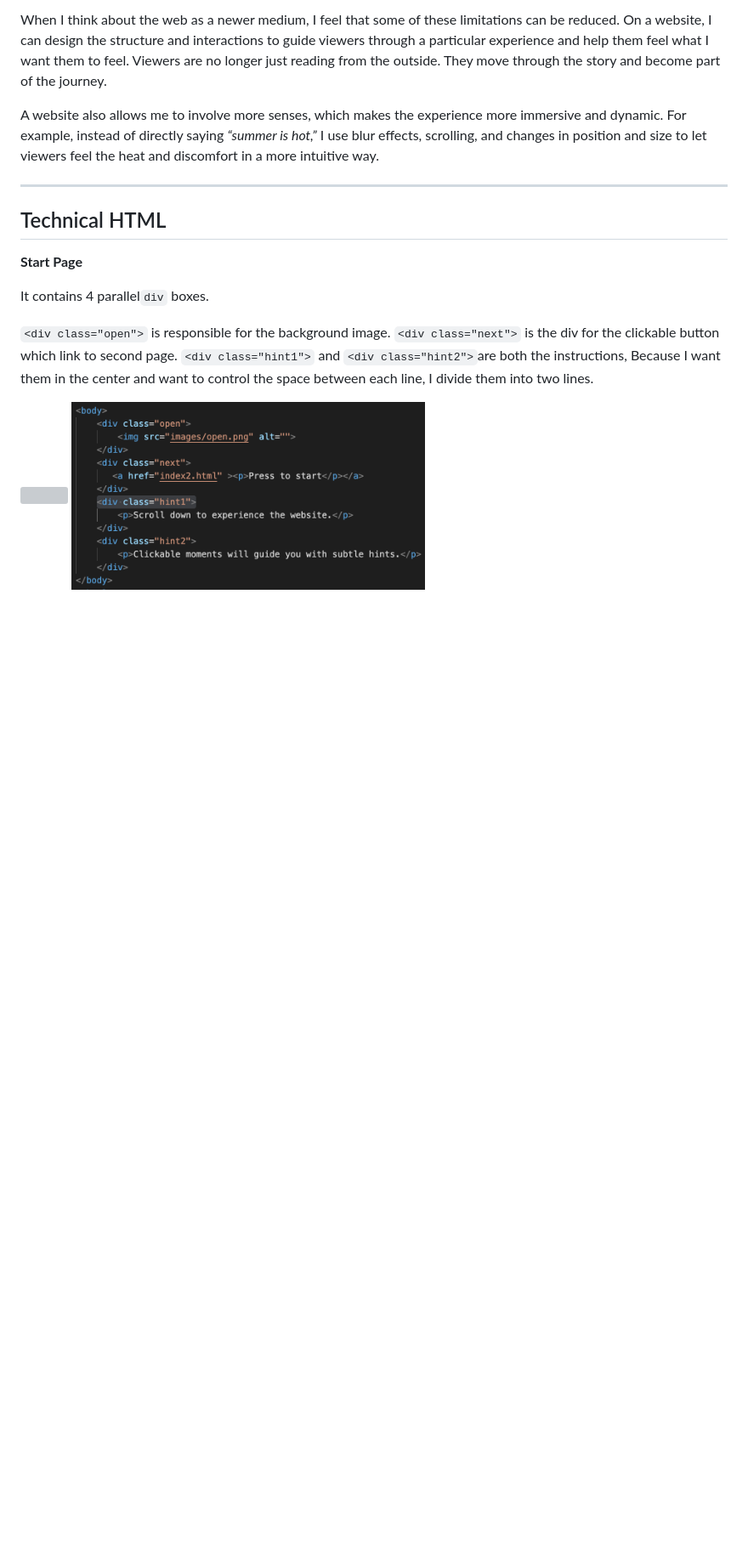
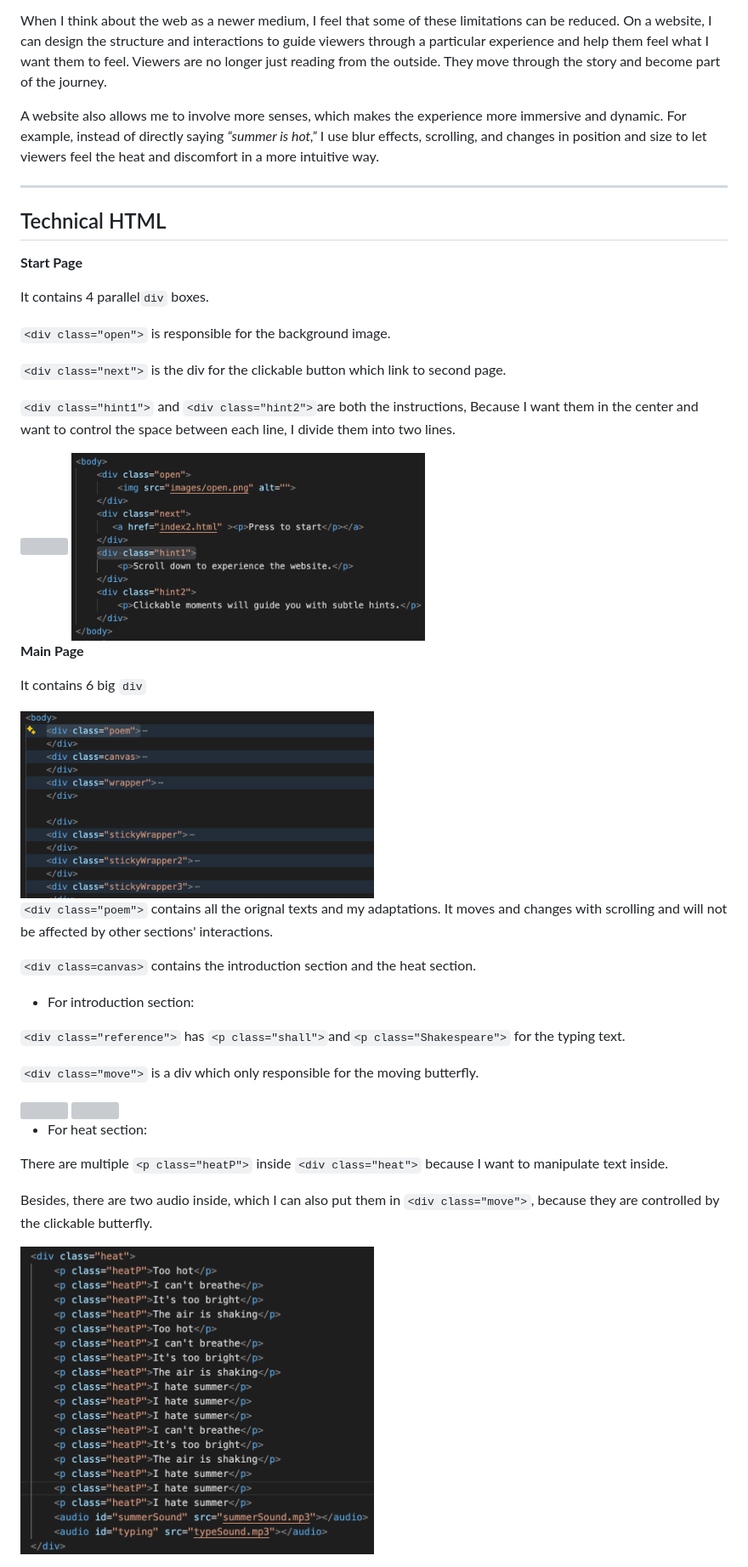
Before and after one commit to lo2272-hub/Communication-Lab, a Markdown page: Project2/README.md, the part around the change. Shown at 85% size. GitHub-like rendering; pictures changed too: Project2/heatDiv.png (added), Project2/mainPage.png (added); blank space fills up the shorter version; grey boxes are pictures that could not be loaded.

````diff
--- a/Project2/README.md
+++ b/Project2/README.md
@@ -88,8 +88,37 @@ A website also allows me to involve more senses, which makes the experience more
 It contains 4 parallel```div``` boxes.
 
 ```<div class="open">``` is responsible for the background image.
+
 ```<div class="next">``` is the div for the clickable button which link to second page.
+
 ```<div class="hint1">``` and ```<div class="hint2">```are both the instructions, Because I want them in the center and want to control the space between each line, I divide them into two lines.
 
 <img src="start.png" width=50%>
 <img src="codeStart.png" width=50%>
+
+**Main Page**
+
+It contains 6 big ```div```
+
+<img src="mainPage.png" width=50%>
+
+```<div class="poem">``` contains all the orignal texts and my adaptations. It moves and changes with scrolling and will not be affected by other sections' interactions.
+
+```<div class=canvas>``` contains the introduction section and the heat section.
+
+- For introduction section:
+
+```<div class="reference">``` has ```<p class="shall">```and```<p class="Shakespeare">``` for the typing text.
+
+```<div class="move">``` is a div which only responsible for the moving butterfly.
+
+<img src="intro.png" width=80%>
+<img src="intro2.png" width=80%>
+
+- For heat section:
+
+There are multiple ```<p class="heatP">``` inside ```<div class="heat">``` because I want to manipulate text inside.
+
+Besides, there are two audio inside, which I can also put them in ```<div class="move">```, because they are controlled by the clickable butterfly.
+
+<img src="heatDiv.png" width=50%>
````
Also changed, not shown: 3 other files.
